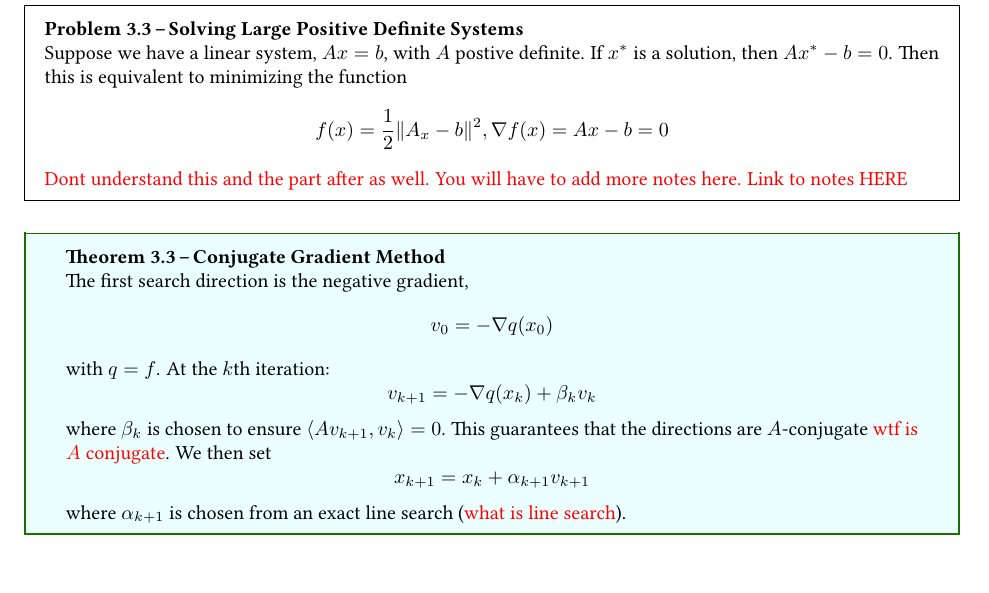
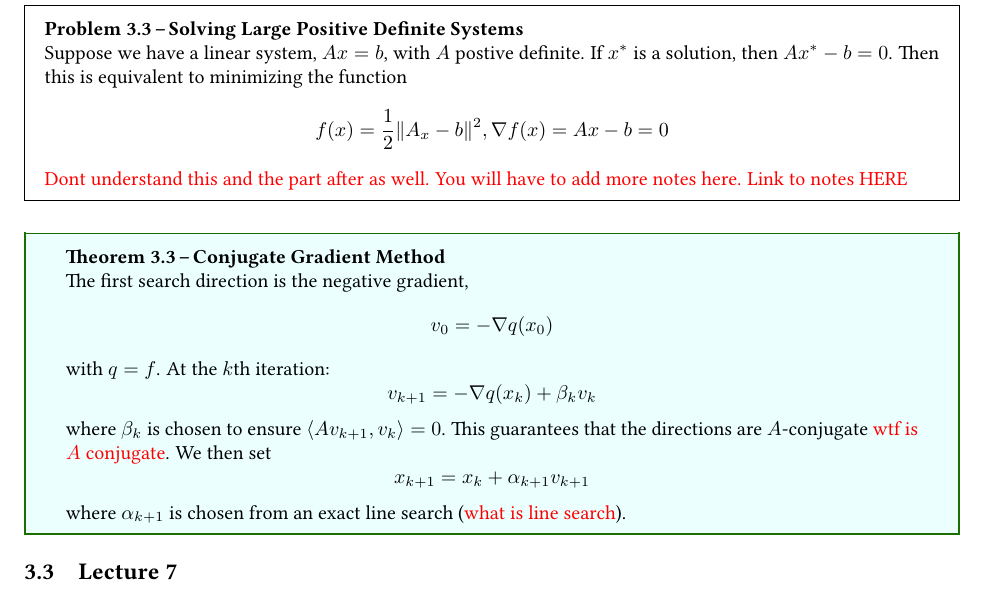
Before and after one commit to Kevinshichuan/CO-367-F23, a LaTeX document (main.tex, which reads lectures/Lec7.tex): part of page 16 of 16, cut so that both start at the same text. Compiled offline with LaTeX, dvips and Ghostscript.

Commit message:
created lec7

```diff
--- /dev/null
+++ b/lectures/Lec7.tex
@@ -0,0 +1 @@
+\subsection{Lecture 7}
```
Also changed, not shown: main.tex (+1 -0 lines), main.pdf.
